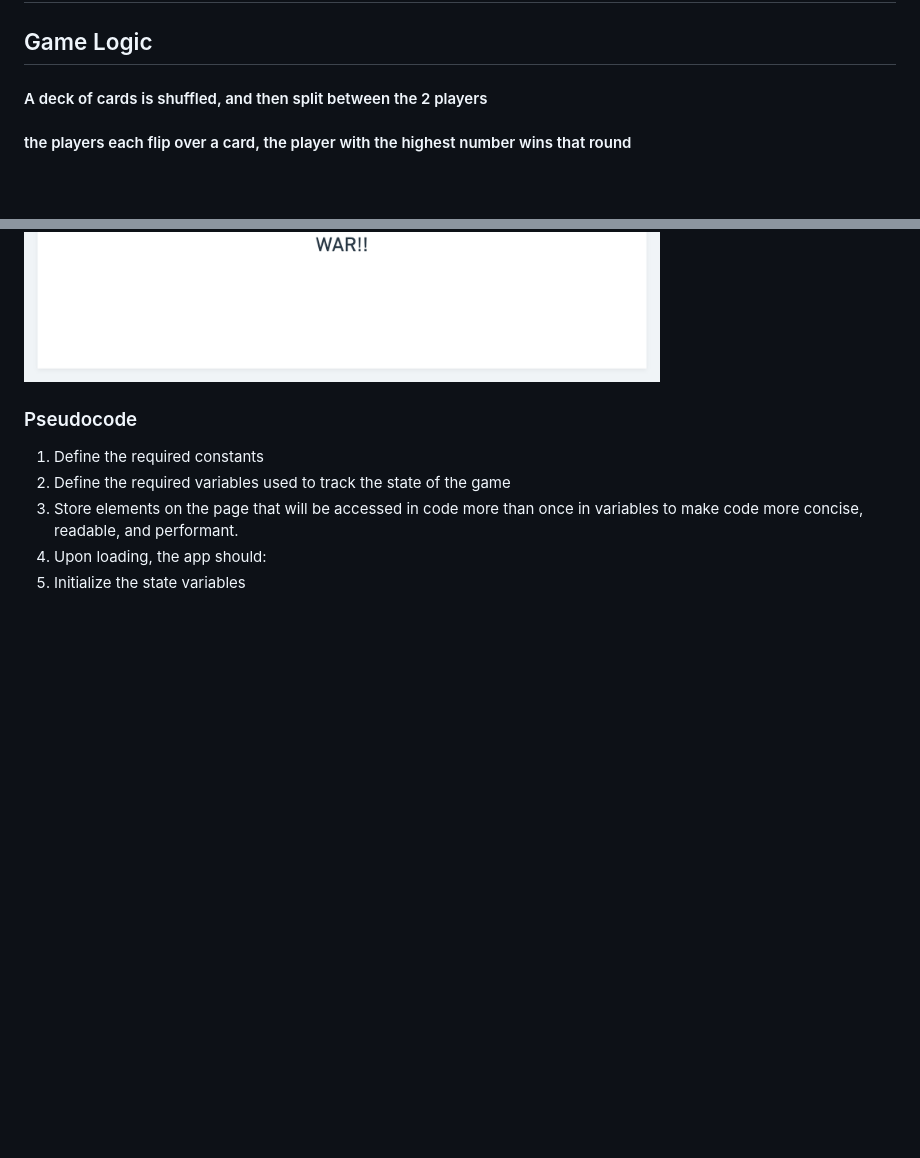
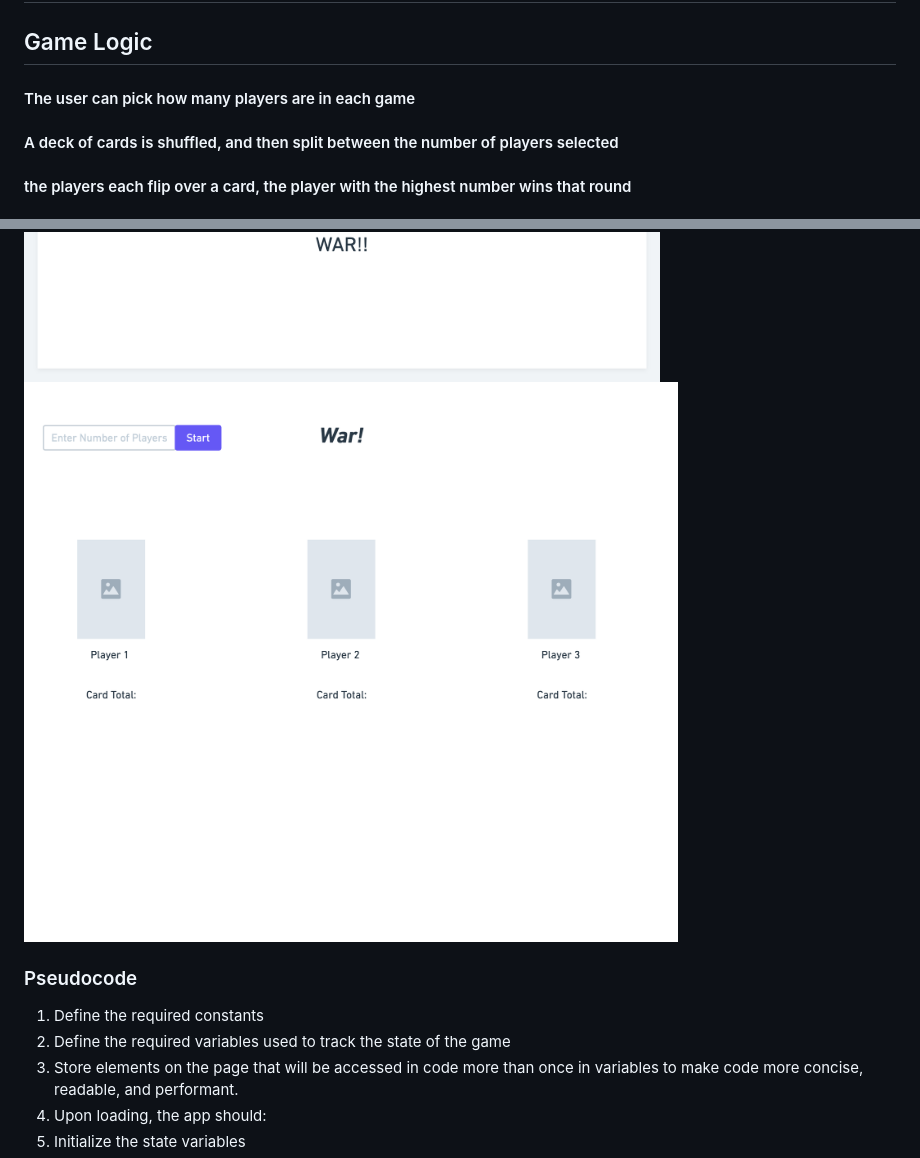
Before and after one commit to pohern/warTheCardGame, a Markdown page: README.md, 2 parts joined by grey strips. Drawn GitHub-style; pictures changed too: css/warTheGame - Frame@2x.png (added); blank space fills up the shorter version.

Commit message:
added new wireframe

```diff
--- a/README.md
+++ b/README.md
@@ -1,11 +1,13 @@
 # War The Card Game
 ## Game Logic
-#### A deck of cards is shuffled, and then split between the 2 players
+#### The user can pick how many players are in each game
+#### A deck of cards is shuffled, and then split between the number of players selected
 #### the players each flip over a card, the player with the highest number wins that round
 #### in the event of a tie, then it is war, each player places 3 cards facedown, an flips the fourth card to be compared. The player with the highest card then wins the war.
 #### the same mechanisms go on until one player has all the cards, the player with all of the cards is the winner
 ![wireframe](css/warTheGame@2x.png)
 ![wireframe](css/warTheGame@2x%20(1).png)
+![wireframe](css/warTheGame%20-%20Frame@2x.png)
 ### Pseudocode
 1. Define the required constants
 2. Define the required variables used to track the state of the game
```
